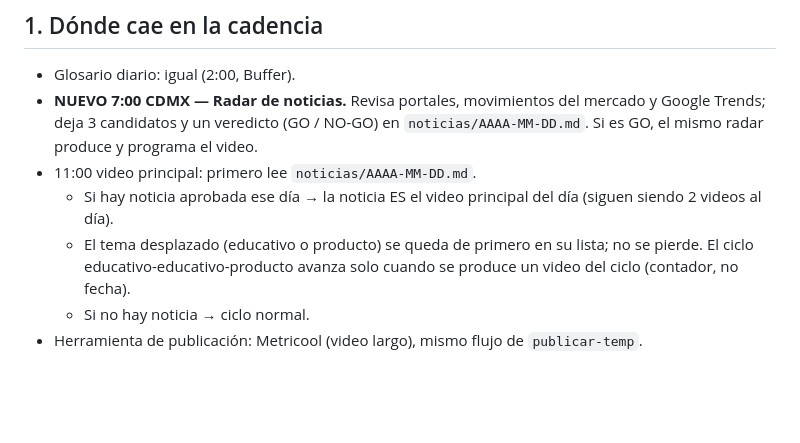
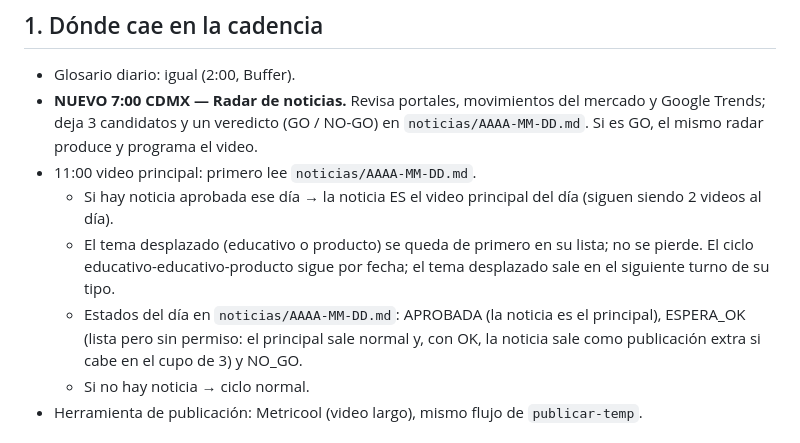
Before and after one commit to neomax4000/Helloword, a Markdown page: guiones/protocolo-noticias.md, the part around the change. GitHub-like rendering; blank space fills up the shorter version.

```diff
--- a/guiones/protocolo-noticias.md
+++ b/guiones/protocolo-noticias.md
@@ -7,7 +7,8 @@ Objetivo: sacar un video de noticia financiera el mismo día del hecho (idealmen
 - **NUEVO 7:00 CDMX — Radar de noticias.** Revisa portales, movimientos del mercado y Google Trends; deja 3 candidatos y un veredicto (GO / NO-GO) en `noticias/AAAA-MM-DD.md`. Si es GO, el mismo radar produce y programa el video.
 - 11:00 video principal: primero lee `noticias/AAAA-MM-DD.md`.
   - Si hay noticia aprobada ese día → la noticia ES el video principal del día (siguen siendo 2 videos al día).
-  - El tema desplazado (educativo o producto) se queda de primero en su lista; no se pierde. El ciclo educativo-educativo-producto avanza solo cuando se produce un video del ciclo (contador, no fecha).
+  - El tema desplazado (educativo o producto) se queda de primero en su lista; no se pierde. El ciclo educativo-educativo-producto sigue por fecha; el tema desplazado sale en el siguiente turno de su tipo.
+  - Estados del día en `noticias/AAAA-MM-DD.md`: APROBADA (la noticia es el principal), ESPERA_OK (lista pero sin permiso: el principal sale normal y, con OK, la noticia sale como publicación extra si cabe en el cupo de 3) y NO_GO.
   - Si no hay noticia → ciclo normal.
 - Herramienta de publicación: Metricool (video largo), mismo flujo de `publicar-temp`.
 
```
Also changed, not shown: CLAUDE.md (+1 -1 lines), cola-videos.md (+1 -1 lines).
